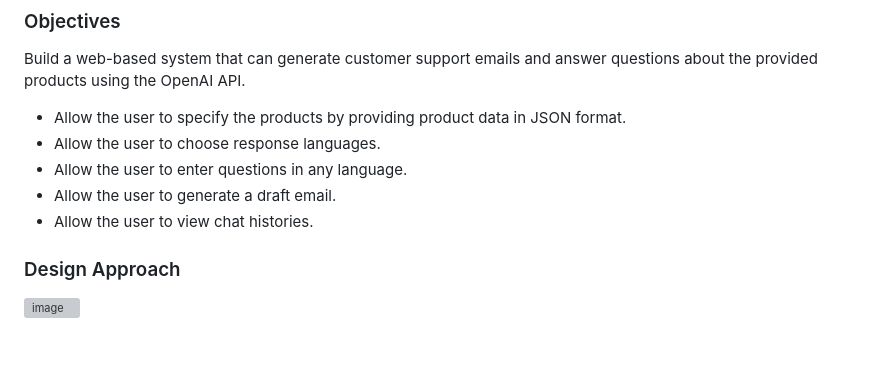
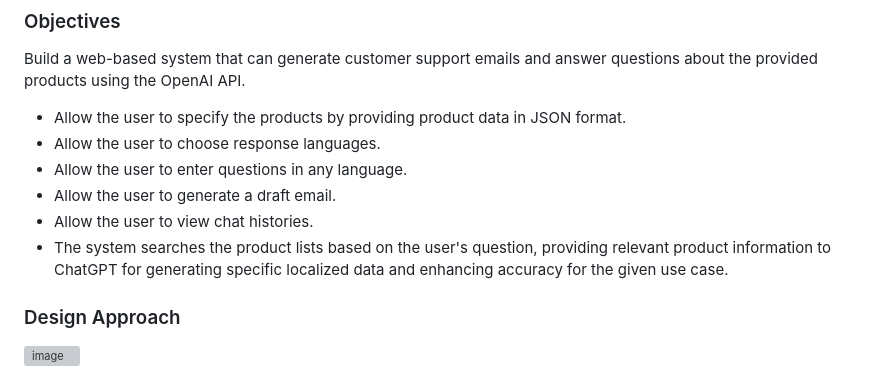
Before and after one commit to elly-zhu/GenAI-Project-GenerateEmailToCustomer, a Markdown page: README.md, the part around the change. Rendered like a GitHub page; blank space fills up the shorter version; grey boxes are pictures that could not be loaded.

```diff
--- a/README.md
+++ b/README.md
@@ -11,6 +11,7 @@ Build a web-based system that can generate customer support emails and answer qu
  - Allow the user to enter questions in any language.
  - Allow the user to generate a draft email.
  - Allow the user to view chat histories.
+ - The system searches the product lists based on the user's question, providing relevant product information to ChatGPT for generating specific localized data and enhancing accuracy for the given use case.
 
 ### Design Approach
 ![image](https://github.com/elly-zhu/GenAI-Project-GenerateEmailToCustomer/assets/22209839/c6ef4929-3e0e-4fcd-9ea7-eabcc208eab2)
```
